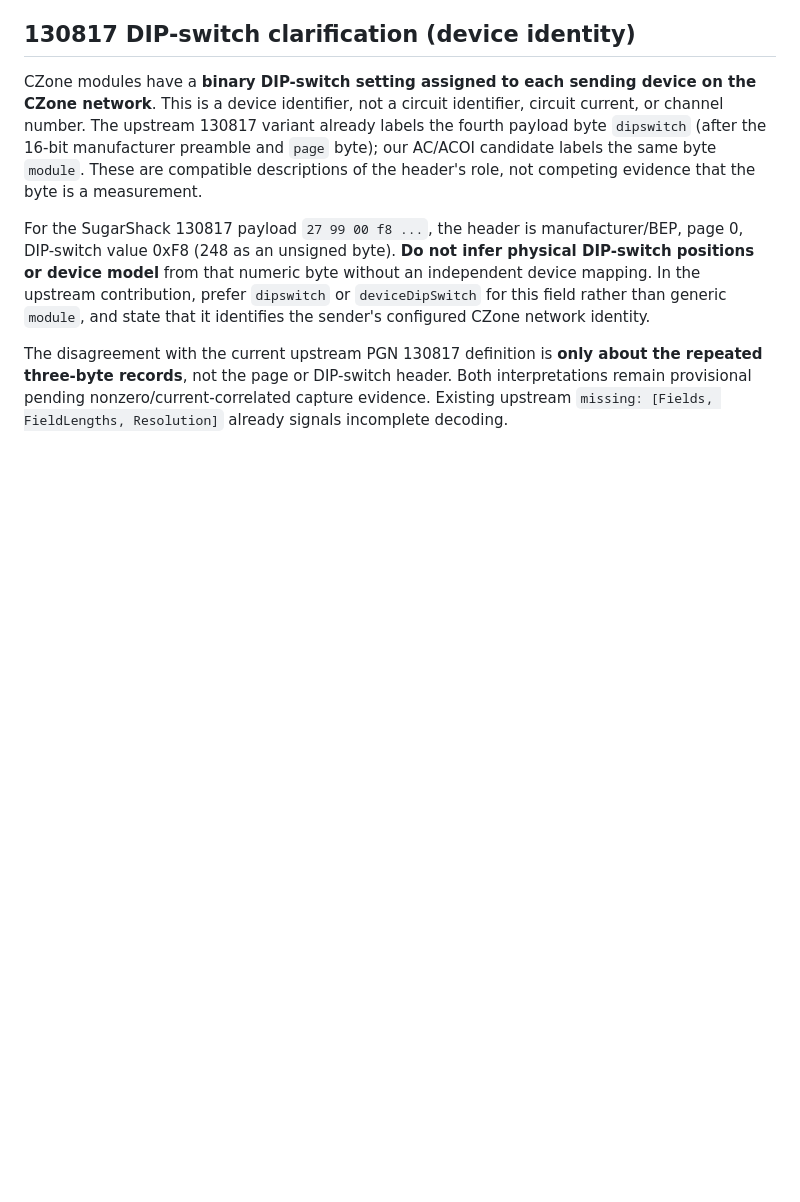
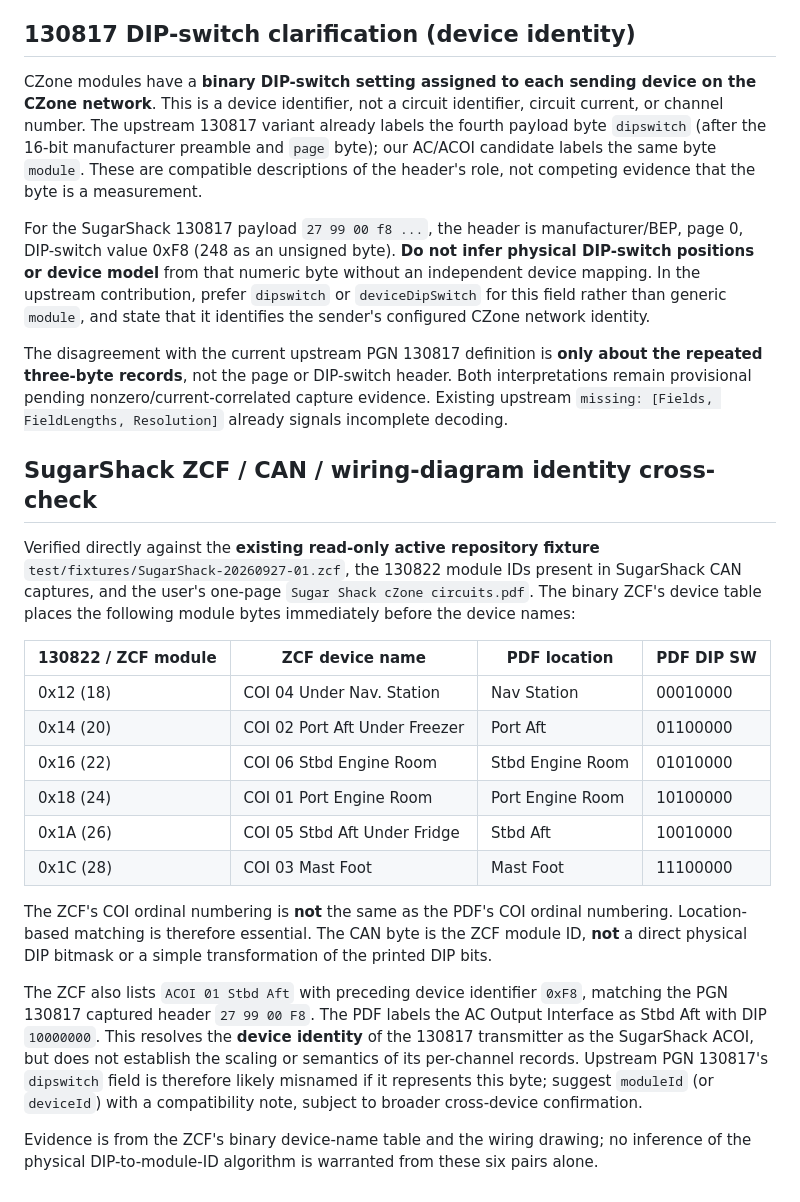
Before and after one commit to mattsmitchell/signalk-czone-circuits, a Markdown page: research/compare/UPSTREAM-CANBOAT-DRAFT.md, the part around the change. GitHub-like rendering; blank space fills up the shorter version.

Commit message:
Correlate SugarShack ZCF module IDs with CAN and physical DIP switch diagram

```diff
--- a/research/compare/UPSTREAM-CANBOAT-DRAFT.md
+++ b/research/compare/UPSTREAM-CANBOAT-DRAFT.md
@@ -300,3 +300,40 @@ about the repeated three-byte records**, not the page or DIP-switch header.
 Both interpretations remain provisional pending nonzero/current-correlated
 capture evidence. Existing upstream `missing: [Fields, FieldLengths,
 Resolution]` already signals incomplete decoding.
+
+
+## SugarShack ZCF / CAN / wiring-diagram identity cross-check
+
+Verified directly against the **existing read-only active repository fixture**
+`test/fixtures/SugarShack-20260927-01.zcf`, the 130822 module IDs
+present in SugarShack CAN captures, and the user's one-page
+`Sugar Shack cZone circuits.pdf`. The binary ZCF's device table
+places the following module bytes immediately before the device names:
+
+| 130822 / ZCF module | ZCF device name | PDF location | PDF DIP SW |
+| --- | --- | --- | --- |
+| 0x12 (18) | COI 04 Under Nav. Station | Nav Station | 00010000 |
+| 0x14 (20) | COI 02 Port Aft Under Freezer | Port Aft | 01100000 |
+| 0x16 (22) | COI 06 Stbd Engine Room | Stbd Engine Room | 01010000 |
+| 0x18 (24) | COI 01 Port Engine Room | Port Engine Room | 10100000 |
+| 0x1A (26) | COI 05 Stbd Aft Under Fridge | Stbd Aft | 10010000 |
+| 0x1C (28) | COI 03 Mast Foot | Mast Foot | 11100000 |
+
+The ZCF's COI ordinal numbering is **not** the same as the PDF's
+COI ordinal numbering. Location-based matching is therefore essential.
+The CAN byte is the ZCF module ID, **not** a direct physical DIP
+bitmask or a simple transformation of the printed DIP bits.
+
+The ZCF also lists `ACOI 01 Stbd Aft` with preceding device identifier
+`0xF8`, matching the PGN 130817 captured header `27 99 00 F8`.
+The PDF labels the AC Output Interface as Stbd Aft with DIP
+`10000000`. This resolves the **device identity** of the 130817
+transmitter as the SugarShack ACOI, but does not establish the scaling
+or semantics of its per-channel records. Upstream PGN 130817's
+`dipswitch` field is therefore likely misnamed if it represents
+this byte; suggest `moduleId` (or `deviceId`) with a compatibility
+note, subject to broader cross-device confirmation.
+
+Evidence is from the ZCF's binary device-name table and the wiring
+drawing; no inference of the physical DIP-to-module-ID algorithm
+is warranted from these six pairs alone.
```
